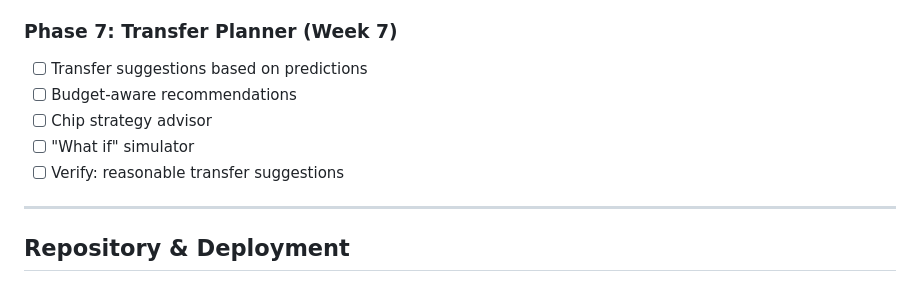
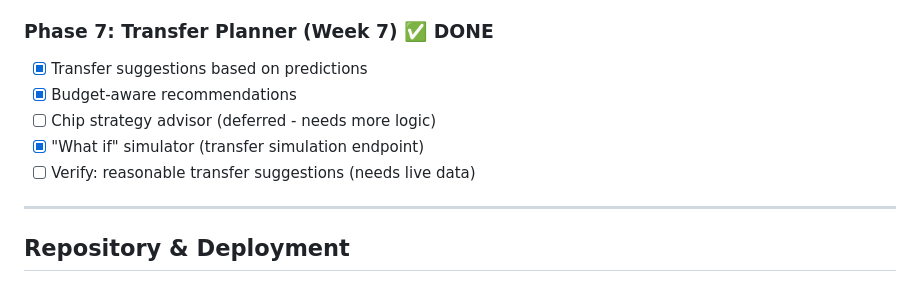
Before and after one commit to dmallory42/super-fpl, a Markdown page: IMPLEMENTATION_PLAN.md, the part around the change. Rendered like a GitHub page.

Commit message:
docs: Mark Phase 7 as complete in implementation plan
Co-Authored-By: Claude Opus 4.5 <noreply@anthropic.com>

```diff
--- a/IMPLEMENTATION_PLAN.md
+++ b/IMPLEMENTATION_PLAN.md
@@ -780,13 +780,13 @@ function calculateRiskScore(manager: Manager, group: Manager[]) {
 - [ ] Auto-sub simulator (deferred - complex logic)
 - [ ] Verify: test during actual match day
 
-### Phase 7: Transfer Planner (Week 7)
+### Phase 7: Transfer Planner (Week 7) ✅ DONE
 
-- [ ] Transfer suggestions based on predictions
-- [ ] Budget-aware recommendations
-- [ ] Chip strategy advisor
-- [ ] "What if" simulator
-- [ ] Verify: reasonable transfer suggestions
+- [x] Transfer suggestions based on predictions
+- [x] Budget-aware recommendations
+- [ ] Chip strategy advisor (deferred - needs more logic)
+- [x] "What if" simulator (transfer simulation endpoint)
+- [ ] Verify: reasonable transfer suggestions (needs live data)
 
 ---
 
```
